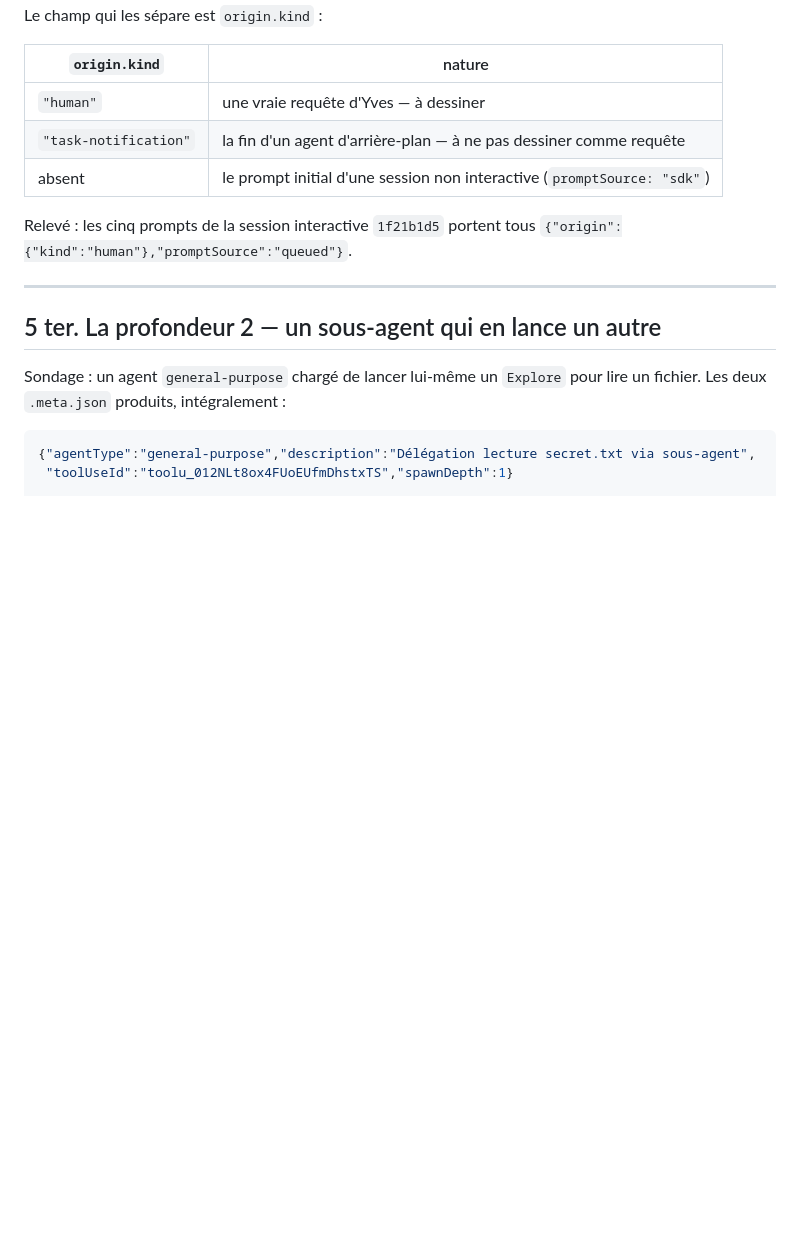
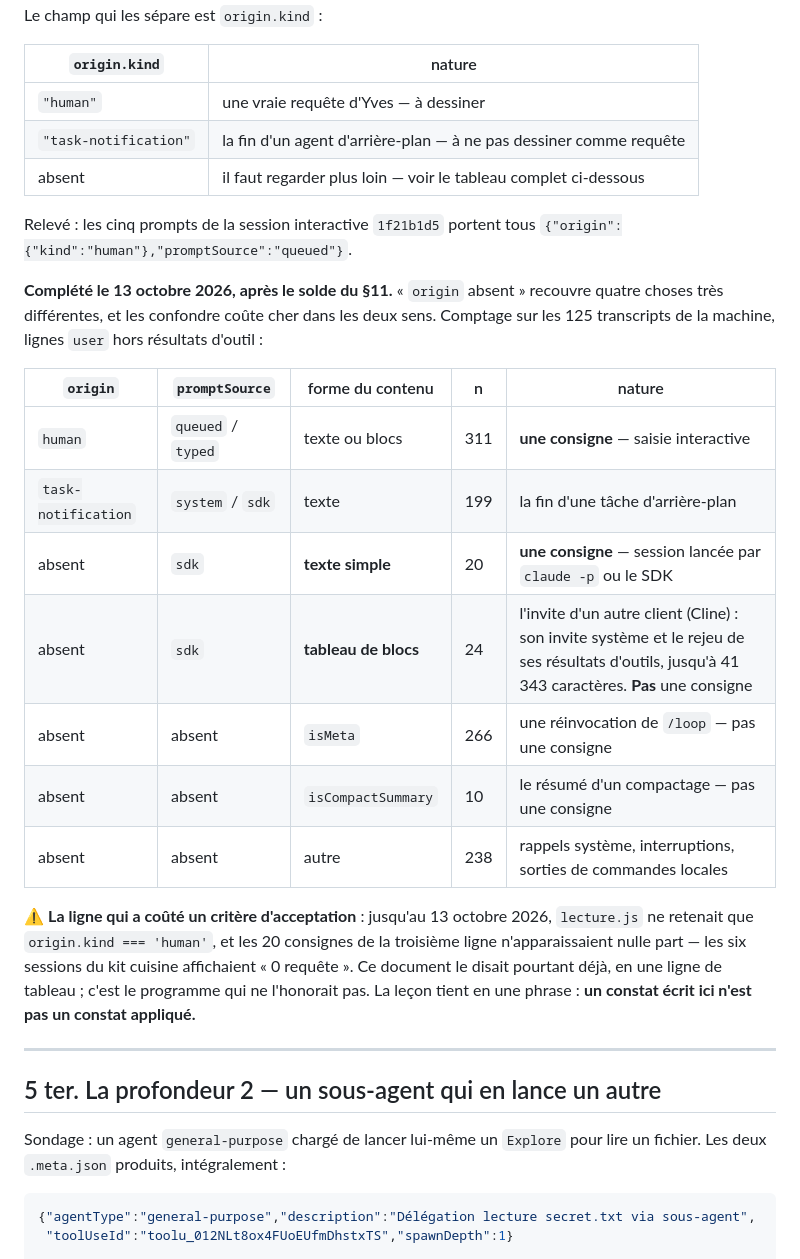
Before and after one commit to YvesThenElse/Claude-N-works, a Markdown page: OBSERVATIONS-FORMAT.md, the part around the change. Rendered like a GitHub page; blank space fills up the shorter version.

Commit message:
Le constat était écrit depuis le lot 1 — la référence de format le dit maintenant en entier

```diff
--- a/OBSERVATIONS-FORMAT.md
+++ b/OBSERVATIONS-FORMAT.md
@@ -203,10 +203,31 @@ il ne faut pas y dessiner celui-ci. Le champ qui les sépare est `origin.kind` :
 |---|---|
 | `"human"` | une vraie requête d'Yves — à dessiner |
 | `"task-notification"` | la fin d'un agent d'arrière-plan — à ne pas dessiner comme requête |
-| absent | le prompt initial d'une session non interactive (`promptSource: "sdk"`) |
+| absent | il faut regarder plus loin — voir le tableau complet ci-dessous |
 
 Relevé : les cinq prompts de la session interactive `1f21b1d5` portent tous
 `{"origin":{"kind":"human"},"promptSource":"queued"}`.
+
+**Complété le 13 octobre 2026, après le solde du §11.** « `origin` absent » recouvre
+quatre choses très différentes, et les confondre coûte cher dans les deux sens. Comptage
+sur les 125 transcripts de la machine, lignes `user` hors résultats d'outil :
+
+| `origin` | `promptSource` | forme du contenu | n | nature |
+|---|---|---|---|---|
+| `human` | `queued` / `typed` | texte ou blocs | 311 | **une consigne** — saisie interactive |
+| `task-notification` | `system` / `sdk` | texte | 199 | la fin d'une tâche d'arrière-plan |
+| absent | `sdk` | **texte simple** | 20 | **une consigne** — session lancée par `claude -p` ou le SDK |
+| absent | `sdk` | **tableau de blocs** | 24 | l'invite d'un autre client (Cline) : son invite système et le rejeu de ses résultats d'outils, jusqu'à 41 343 caractères. **Pas** une consigne |
+| absent | absent | `isMeta` | 266 | une réinvocation de `/loop` — pas une consigne |
+| absent | absent | `isCompactSummary` | 10 | le résumé d'un compactage — pas une consigne |
+| absent | absent | autre | 238 | rappels système, interruptions, sorties de commandes locales |
+
+⚠️ **La ligne qui a coûté un critère d'acceptation** : jusqu'au 13 octobre 2026,
+`lecture.js` ne retenait que `origin.kind === 'human'`, et les 20 consignes de la
+troisième ligne n'apparaissaient nulle part — les six sessions du kit cuisine affichaient
+« 0 requête ». Ce document le disait pourtant déjà, en une ligne de tableau ; c'est le
+programme qui ne l'honorait pas. La leçon tient en une phrase : **un constat écrit ici
+n'est pas un constat appliqué.**
 
 ---
 
```
Also changed, not shown: CAHIER-DES-CHARGES.md (+7 -1 lines).
